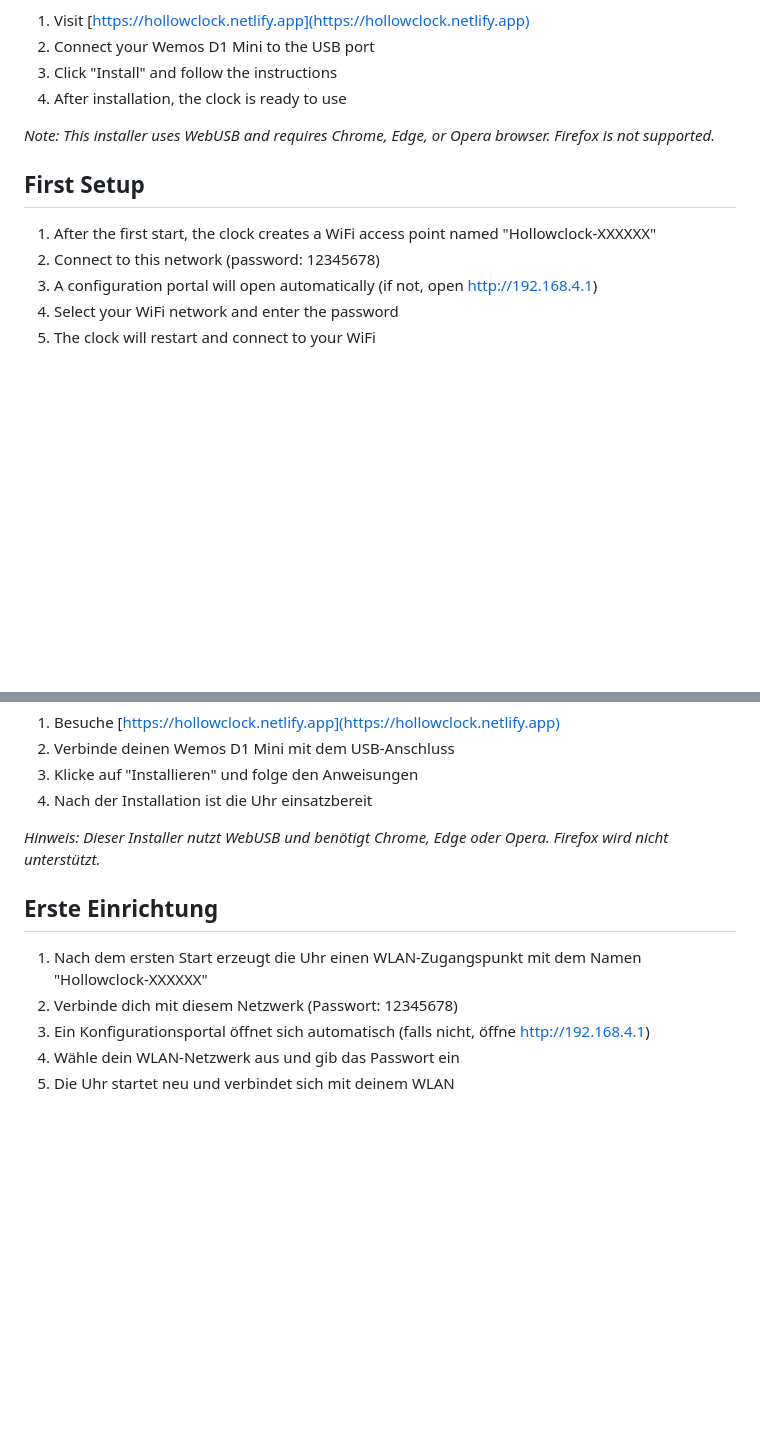
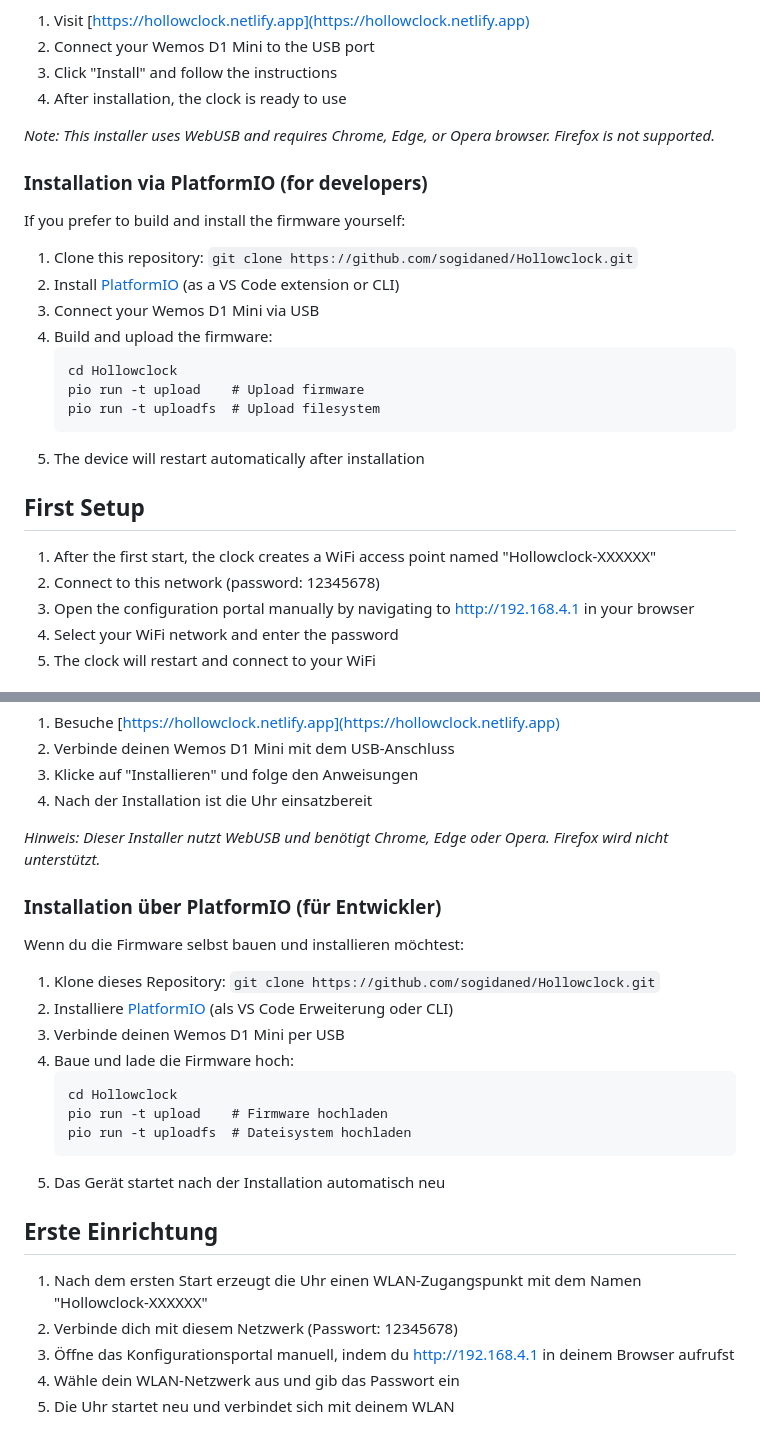
Before and after one commit to sogidaned/Hollowclock, a Markdown page: README.md, 2 parts joined by grey strips. Drawn GitHub-style; blank space fills up the shorter version.

Commit message:
Ergänze README und Installationsseite um Anweisungen zur manuellen Öffnung des Konfigurationsportals nach der Installation. Füge neue Übersetzungen für Hinweistext hinzu und aktualisiere die Benutzeroberfläche entsprechend.

````diff
--- a/README.md
+++ b/README.md
@@ -14,11 +14,25 @@ The easiest way to install the firmware:
 
 *Note: This installer uses WebUSB and requires Chrome, Edge, or Opera browser. Firefox is not supported.*
 
+### Installation via PlatformIO (for developers)
+If you prefer to build and install the firmware yourself:
+
+1. Clone this repository: `git clone https://github.com/sogidaned/Hollowclock.git`
+2. Install [PlatformIO](https://platformio.org/) (as a VS Code extension or CLI)
+3. Connect your Wemos D1 Mini via USB
+4. Build and upload the firmware:
+   ```
+   cd Hollowclock
+   pio run -t upload    # Upload firmware
+   pio run -t uploadfs  # Upload filesystem
+   ```
+5. The device will restart automatically after installation
+
 ## First Setup
 
 1. After the first start, the clock creates a WiFi access point named "Hollowclock-XXXXXX"
 2. Connect to this network (password: 12345678)
-3. A configuration portal will open automatically (if not, open http://192.168.4.1)
+3. Open the configuration portal manually by navigating to http://192.168.4.1 in your browser
 4. Select your WiFi network and enter the password
 5. The clock will restart and connect to your WiFi
 
@@ -166,11 +180,25 @@ Der einfachste Weg, die Firmware zu installieren:
 
 *Hinweis: Dieser Installer nutzt WebUSB und benötigt Chrome, Edge oder Opera. Firefox wird nicht unterstützt.*
 
+### Installation über PlatformIO (für Entwickler)
+Wenn du die Firmware selbst bauen und installieren möchtest:
+
+1. Klone dieses Repository: `git clone https://github.com/sogidaned/Hollowclock.git`
+2. Installiere [PlatformIO](https://platformio.org/) (als VS Code Erweiterung oder CLI)
+3. Verbinde deinen Wemos D1 Mini per USB
+4. Baue und lade die Firmware hoch:
+   ```
+   cd Hollowclock
+   pio run -t upload    # Firmware hochladen
+   pio run -t uploadfs  # Dateisystem hochladen
+   ```
+5. Das Gerät startet nach der Installation automatisch neu
+
 ## Erste Einrichtung
 
 1. Nach dem ersten Start erzeugt die Uhr einen WLAN-Zugangspunkt mit dem Namen "Hollowclock-XXXXXX"
 2. Verbinde dich mit diesem Netzwerk (Passwort: 12345678)
-3. Ein Konfigurationsportal öffnet sich automatisch (falls nicht, öffne http://192.168.4.1)
+3. Öffne das Konfigurationsportal manuell, indem du http://192.168.4.1 in deinem Browser aufrufst
 4. Wähle dein WLAN-Netzwerk aus und gib das Passwort ein
 5. Die Uhr startet neu und verbindet sich mit deinem WLAN
 
````
Also changed, not shown: docs/hollowclock.jpg (added), 3 other files.
